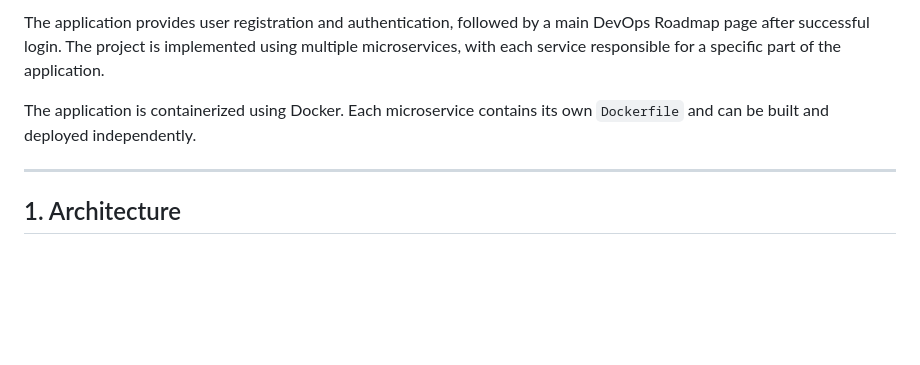
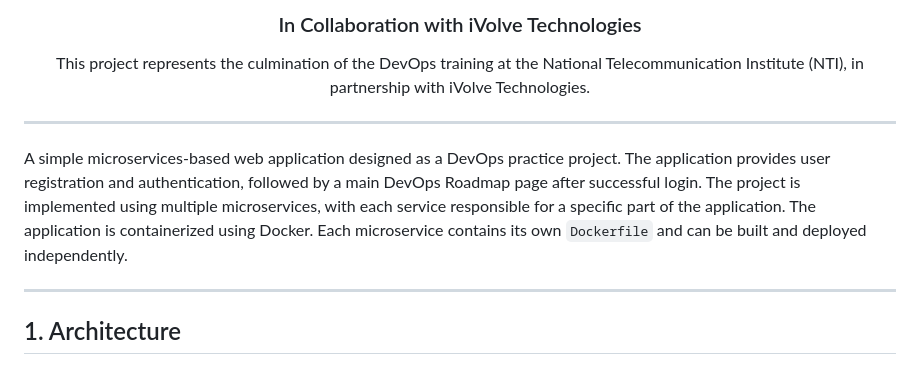
Before and after one commit to Ibrahim-Adel15/iVolveFinalProject, a Markdown page: README.md, the part around one of its changes. GitHub-like rendering; blank space fills up the shorter version.

```diff
--- a/README.md
+++ b/README.md
@@ -4,7 +10,16 @@ A simple microservices-based web application designed as a DevOps practice proje
 
-The application provides user registration and authentication, followed by a main DevOps Roadmap page after successful login. The project is implemented using multiple microservices, with each service responsible for a specific part of the application.
+<h3 align="center" style="font-family: 'Poppins', sans-serif; color: #b0bec5;">
+  In Collaboration with iVolve Technologies
+</h3>
 
-The application is containerized using Docker. Each microservice contains its own `Dockerfile` and can be built and deployed independently.
+<p align="center" style="max-width: 700px; font-size: 1.1rem; color: #cfd8dc;">
+  This project represents the culmination of the DevOps training at the National Telecommunication Institute (NTI),
+  in partnership with iVolve Technologies.
+</p>
+
+---
+
+A simple microservices-based web application designed as a DevOps practice project. The application provides user registration and authentication, followed by a main DevOps Roadmap page after successful login. The project is implemented using multiple microservices, with each service responsible for a specific part of the application. The application is containerized using Docker. Each microservice contains its own `Dockerfile` and can be built and deployed independently.
 
 ---
 
```
Also changed, not shown: other parts of README.md (+8 -2 lines).
